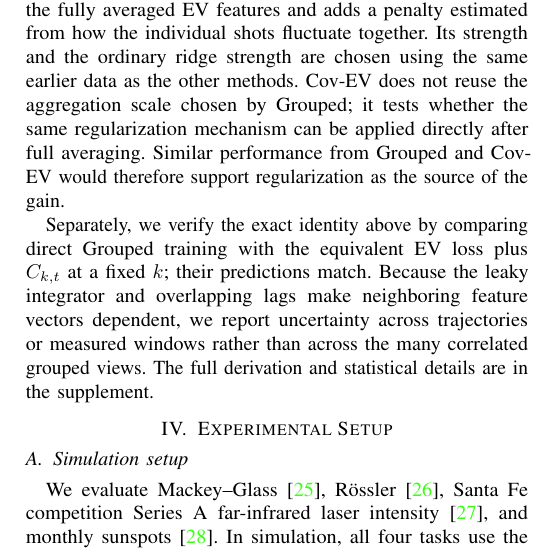
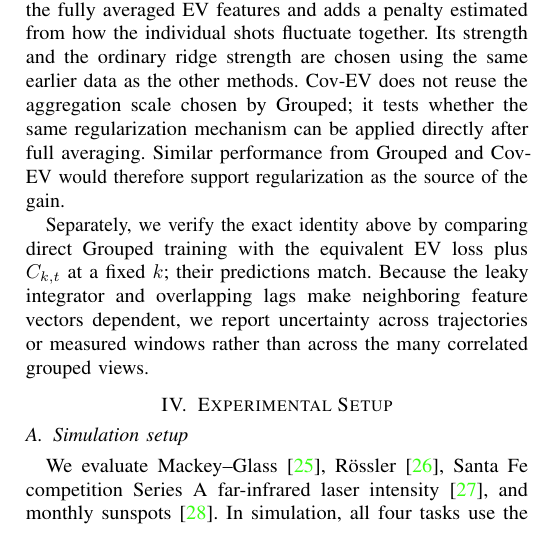
Before and after one commit to eybmits/adaptive-shot-aggregation, a LaTeX paper (paper/main.tex, which reads paper/sections/methodology.tex): part of one column of page 3 of 6, cut so that both start at the same text. Compiled offline with pdfLaTeX; a missing font is replaced by an installed copy or a similar font; a LaTeX package or settings file that is missing is left out.

Commit message:
Trim covariance baseline discussion

```diff
--- a/paper/sections/methodology.tex
+++ b/paper/sections/methodology.tex
@@ -39,5 +39,4 @@ training with the equivalent EV loss plus $C_{k,t}$ at a fixed $k$; their
 predictions match. Because the leaky integrator and overlapping lags make
 neighboring feature vectors dependent, we report uncertainty across
 trajectories or measured windows rather than across the many correlated
-grouped views. The full derivation and statistical details are in the
-supplement.
+grouped views.
```
Also changed, not shown: output/pdf/QCE26_NIER_split_ensemble_qrc_anonymous.pdf, output/pdf/QCE26_NIER_split_ensemble_qrc_named.pdf, 1 other file.
